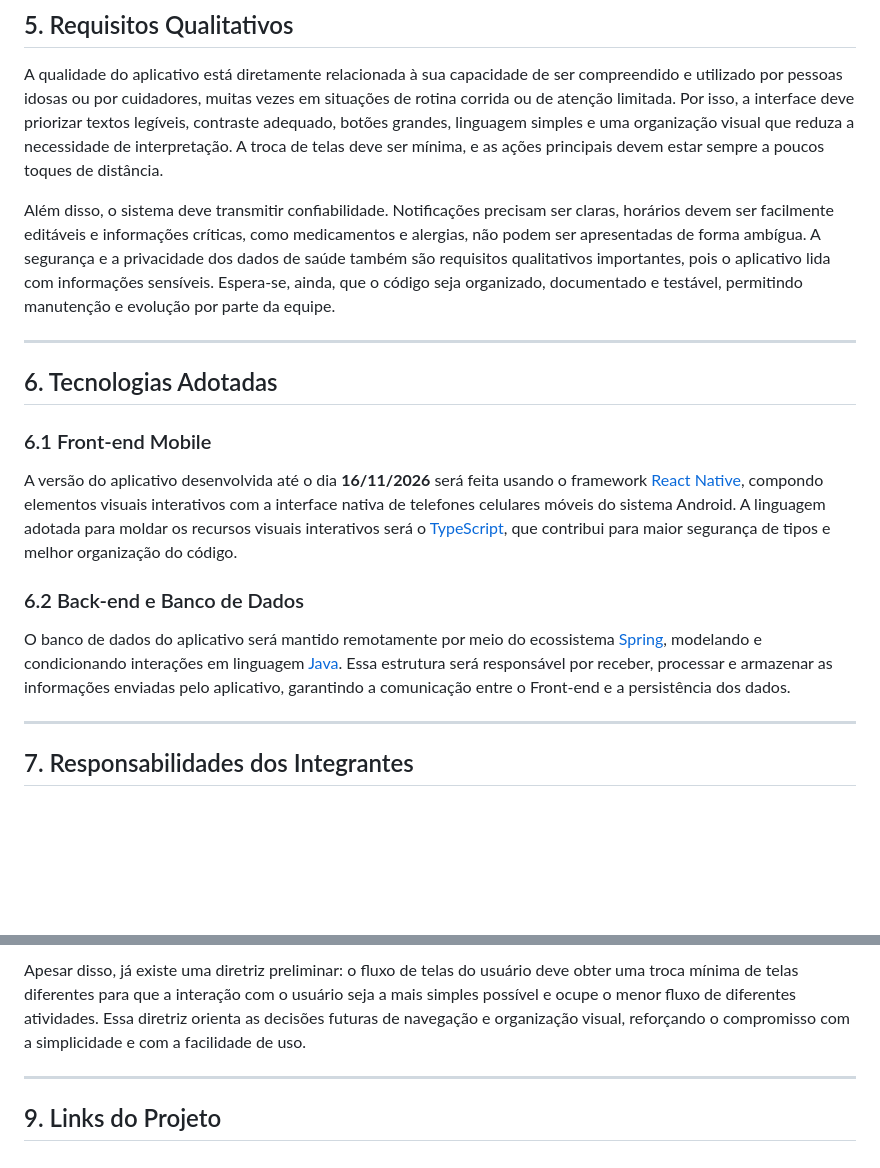
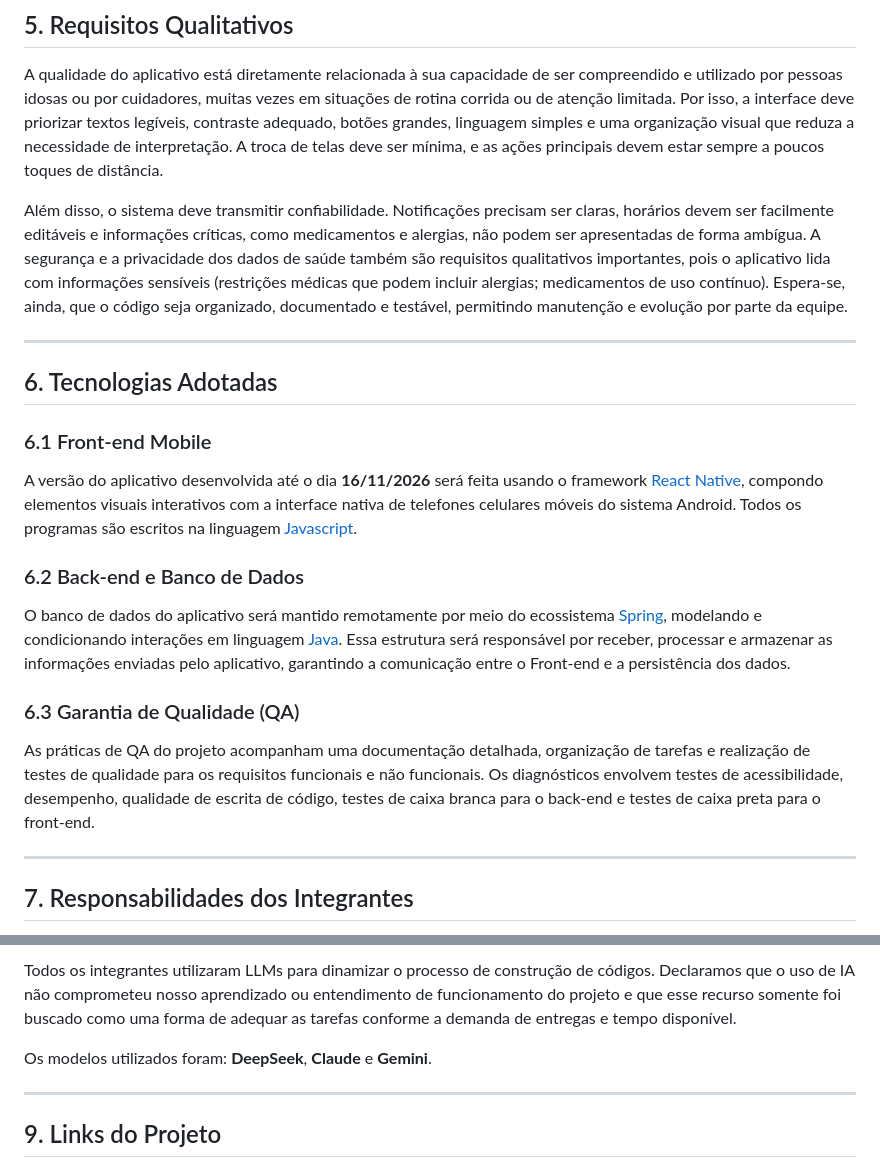
Before and after one commit to oandredev/projeto-gerenciamento-de-saude, a Markdown page: documentation.md, 2 parts joined by grey strips. Drawn GitHub-style; blank space fills up the shorter version.

```diff
--- a/documentation.md
+++ b/documentation.md
@@ -88,7 +69,7 @@ O projeto será iniciado com sua primeira versão entregável funcional até o d
 
 A qualidade do aplicativo está diretamente relacionada à sua capacidade de ser compreendido e utilizado por pessoas idosas ou por cuidadores, muitas vezes em situações de rotina corrida ou de atenção limitada. Por isso, a interface deve priorizar textos legíveis, contraste adequado, botões grandes, linguagem simples e uma organização visual que reduza a necessidade de interpretação. A troca de telas deve ser mínima, e as ações principais devem estar sempre a poucos toques de distância.
 
-Além disso, o sistema deve transmitir confiabilidade. Notificações precisam ser claras, horários devem ser facilmente editáveis e informações críticas, como medicamentos e alergias, não podem ser apresentadas de forma ambígua. A segurança e a privacidade dos dados de saúde também são requisitos qualitativos importantes, pois o aplicativo lida com informações sensíveis. Espera-se, ainda, que o código seja organizado, documentado e testável, permitindo manutenção e evolução por parte da equipe.
+Além disso, o sistema deve transmitir confiabilidade. Notificações precisam ser claras, horários devem ser facilmente editáveis e informações críticas, como medicamentos e alergias, não podem ser apresentadas de forma ambígua. A segurança e a privacidade dos dados de saúde também são requisitos qualitativos importantes, pois o aplicativo lida com informações sensíveis (restrições médicas que podem incluir alergias; medicamentos de uso contínuo). Espera-se, ainda, que o código seja organizado, documentado e testável, permitindo manutenção e evolução por parte da equipe.
 
 ---
 
@@ -96,11 +77,15 @@ Além disso, o sistema deve transmitir confiabilidade. Notificações precisam s
 
 ### 6.1 Front-end Mobile
 
-A versão do aplicativo desenvolvida até o dia **16/11/2026** será feita usando o framework [React Native](https://reactnative.dev/), compondo elementos visuais interativos com a interface nativa de telefones celulares móveis do sistema Android. A linguagem adotada para moldar os recursos visuais interativos será o [TypeScript](https://www.typescriptlang.org/docs/), que contribui para maior segurança de tipos e melhor organização do código.
+A versão do aplicativo desenvolvida até o dia **16/11/2026** será feita usando o framework [React Native](https://reactnative.dev/), compondo elementos visuais interativos com a interface nativa de telefones celulares móveis do sistema Android. Todos os programas são escritos na linguagem [Javascript](https://developer.mozilla.org/en-US/docs/Web/JavaScript).
 
 ### 6.2 Back-end e Banco de Dados
 
 O banco de dados do aplicativo será mantido remotamente por meio do ecossistema [Spring](https://docs.spring.io/spring-framework/reference/index.html), modelando e condicionando interações em linguagem [Java](https://docs.oracle.com/en/java/). Essa estrutura será responsável por receber, processar e armazenar as informações enviadas pelo aplicativo, garantindo a comunicação entre o Front-end e a persistência dos dados.
+
+### 6.3 Garantia de Qualidade (QA)
+
+As práticas de QA do projeto acompanham uma documentação detalhada, organização de tarefas e realização de testes de qualidade para os requisitos funcionais e não funcionais. Os diagnósticos envolvem testes de acessibilidade, desempenho, qualidade de escrita de código, testes de caixa branca para o back-end e testes de caixa preta para o front-end.
 
 ---
 
@@ -128,5 +159,7 @@ Até o momento da escrita desta documentação, o fluxo de tela dos usuários ai
 
-Apesar disso, já existe uma diretriz preliminar: o fluxo de telas do usuário deve obter uma troca mínima de telas diferentes para que a interação com o usuário seja a mais simples possível e ocupe o menor fluxo de diferentes atividades. Essa diretriz orienta as decisões futuras de navegação e organização visual, reforçando o compromisso com a simplicidade e com a facilidade de uso.
+Todos os integrantes utilizaram LLMs para dinamizar o processo de construção de códigos. Declaramos que o uso de IA não comprometeu nosso aprendizado ou entendimento de funcionamento do projeto e que esse recurso somente foi buscado como uma forma de adequar as tarefas conforme a demanda de entregas e tempo disponível.
+
+Os modelos utilizados foram: **DeepSeek**, **Claude** e **Gemini**.
 
 ---
 
```
Also changed, not shown: other parts of documentation.md (+66 -39 lines).
